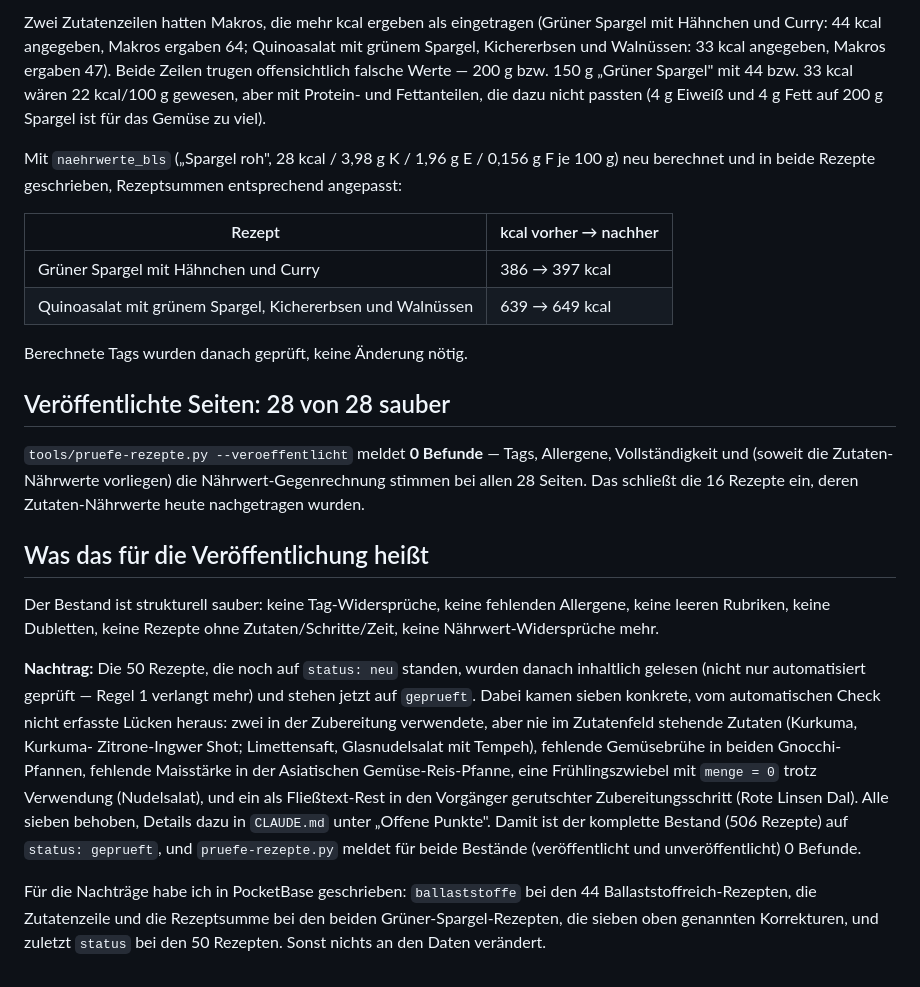
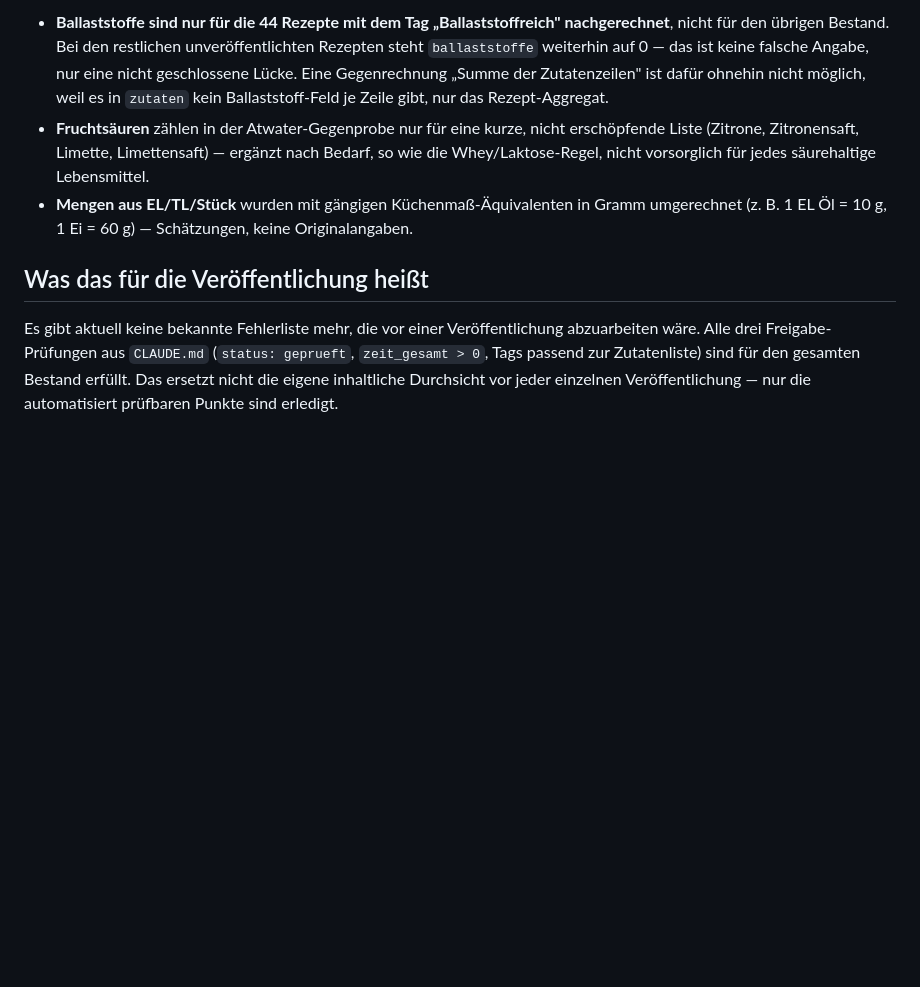
Before and after one commit to ViaAscensus/ascensus-homepage, a Markdown page: tools/PRUEFBERICHT-REZEPTE.md, the part around one of its changes. Rendered like a GitHub page; blank space fills up the shorter version.

```diff
--- a/tools/PRUEFBERICHT-REZEPTE.md
+++ b/tools/PRUEFBERICHT-REZEPTE.md
@@ -117,47 +84,23 @@ deshalb nicht möglich, ohne das Datenmodell zu erweitern.
 
-Zwei Zutatenzeilen hatten Makros, die mehr kcal ergeben als eingetragen (Grüner Spargel mit
-Hähnchen und Curry: 44 kcal angegeben, Makros ergaben 64; Quinoasalat mit grünem Spargel,
-Kichererbsen und Walnüssen: 33 kcal angegeben, Makros ergaben 47). Beide Zeilen trugen
-offensichtlich falsche Werte — 200 g bzw. 150 g „Grüner Spargel" mit 44 bzw. 33 kcal wären
-22 kcal/100 g gewesen, aber mit Protein- und Fettanteilen, die dazu nicht passten (4 g Eiweiß
-und 4 g Fett auf 200 g Spargel ist für das Gemüse zu viel).
-
-Mit `naehrwerte_bls` („Spargel roh", 28 kcal / 3,98 g K / 1,96 g E / 0,156 g F je 100 g)
-neu berechnet und in beide Rezepte geschrieben, Rezeptsummen entsprechend angepasst:
-
-| Rezept | kcal vorher → nachher |
-|---|---|
-| Grüner Spargel mit Hähnchen und Curry | 386 → 397 kcal |
-| Quinoasalat mit grünem Spargel, Kichererbsen und Walnüssen | 639 → 649 kcal |
-
-Berechnete Tags wurden danach geprüft, keine Änderung nötig.
-
-## Veröffentlichte Seiten: 28 von 28 sauber
-
-`tools/pruefe-rezepte.py --veroeffentlicht` meldet **0 Befunde** — Tags, Allergene,
-Vollständigkeit und (soweit die Zutaten-Nährwerte vorliegen) die Nährwert-Gegenrechnung
-stimmen bei allen 28 Seiten. Das schließt die 16 Rezepte ein, deren Zutaten-Nährwerte heute
-nachgetragen wurden.
+- **Ballaststoffe sind nur für die 44 Rezepte mit dem Tag „Ballaststoffreich"
+  nachgerechnet**, nicht für den übrigen Bestand. Bei den restlichen
+  unveröffentlichten Rezepten steht `ballaststoffe` weiterhin auf 0 — das ist
+  keine falsche Angabe, nur eine nicht geschlossene Lücke. Eine Gegenrechnung
+  „Summe der Zutatenzeilen" ist dafür ohnehin nicht möglich, weil es in
+  `zutaten` kein Ballaststoff-Feld je Zeile gibt, nur das Rezept-Aggregat.
+- **Fruchtsäuren** zählen in der Atwater-Gegenprobe nur für eine kurze, nicht
+  erschöpfende Liste (Zitrone, Zitronensaft, Limette, Limettensaft) — ergänzt
+  nach Bedarf, so wie die Whey/Laktose-Regel, nicht vorsorglich für jedes
+  säurehaltige Lebensmittel.
+- **Mengen aus EL/TL/Stück** wurden mit gängigen Küchenmaß-Äquivalenten in Gramm
+  umgerechnet (z. B. 1 EL Öl = 10 g, 1 Ei = 60 g) — Schätzungen, keine
+  Originalangaben.
 
 ## Was das für die Veröffentlichung heißt
 
-Der Bestand ist strukturell sauber: keine Tag-Widersprüche, keine fehlenden Allergene, keine
-leeren Rubriken, keine Dubletten, keine Rezepte ohne Zutaten/Schritte/Zeit, keine
-Nährwert-Widersprüche mehr.
-
-**Nachtrag:** Die 50 Rezepte, die noch auf `status: neu` standen, wurden danach inhaltlich
-gelesen (nicht nur automatisiert geprüft — Regel 1 verlangt mehr) und stehen jetzt auf
-`geprueft`. Dabei kamen sieben konkrete, vom automatischen Check nicht erfasste Lücken heraus:
-zwei in der Zubereitung verwendete, aber nie im Zutatenfeld stehende Zutaten (Kurkuma, Kurkuma-
-Zitrone-Ingwer Shot; Limettensaft, Glasnudelsalat mit Tempeh), fehlende Gemüsebrühe in beiden
-Gnocchi-Pfannen, fehlende Maisstärke in der Asiatischen Gemüse-Reis-Pfanne, eine Frühlingszwiebel
-mit `menge = 0` trotz Verwendung (Nudelsalat), und ein als Fließtext-Rest in den Vorgänger
-gerutschter Zubereitungsschritt (Rote Linsen Dal). Alle sieben behoben, Details dazu in
-`CLAUDE.md` unter „Offene Punkte". Damit ist der komplette Bestand (506 Rezepte) auf
-`status: geprueft`, und `pruefe-rezepte.py` meldet für beide Bestände (veröffentlicht und
-unveröffentlicht) 0 Befunde.
-
-Für die Nachträge habe ich in PocketBase geschrieben: `ballaststoffe` bei den 44
-Ballaststoffreich-Rezepten, die Zutatenzeile und die Rezeptsumme bei den beiden
-Grüner-Spargel-Rezepten, die sieben oben genannten Korrekturen, und zuletzt `status` bei
-den 50 Rezepten. Sonst nichts an den Daten verändert.
+Es gibt aktuell keine bekannte Fehlerliste mehr, die vor einer Veröffentlichung
+abzuarbeiten wäre. Alle drei Freigabe-Prüfungen aus `CLAUDE.md` (`status:
+geprueft`, `zeit_gesamt > 0`, Tags passend zur Zutatenliste) sind für den
+gesamten Bestand erfüllt. Das ersetzt nicht die eigene inhaltliche Durchsicht
+vor jeder einzelnen Veröffentlichung — nur die automatisiert prüfbaren Punkte
+sind erledigt.
```
Also changed, not shown: other parts of tools/PRUEFBERICHT-REZEPTE.md (+66 -99 lines).
